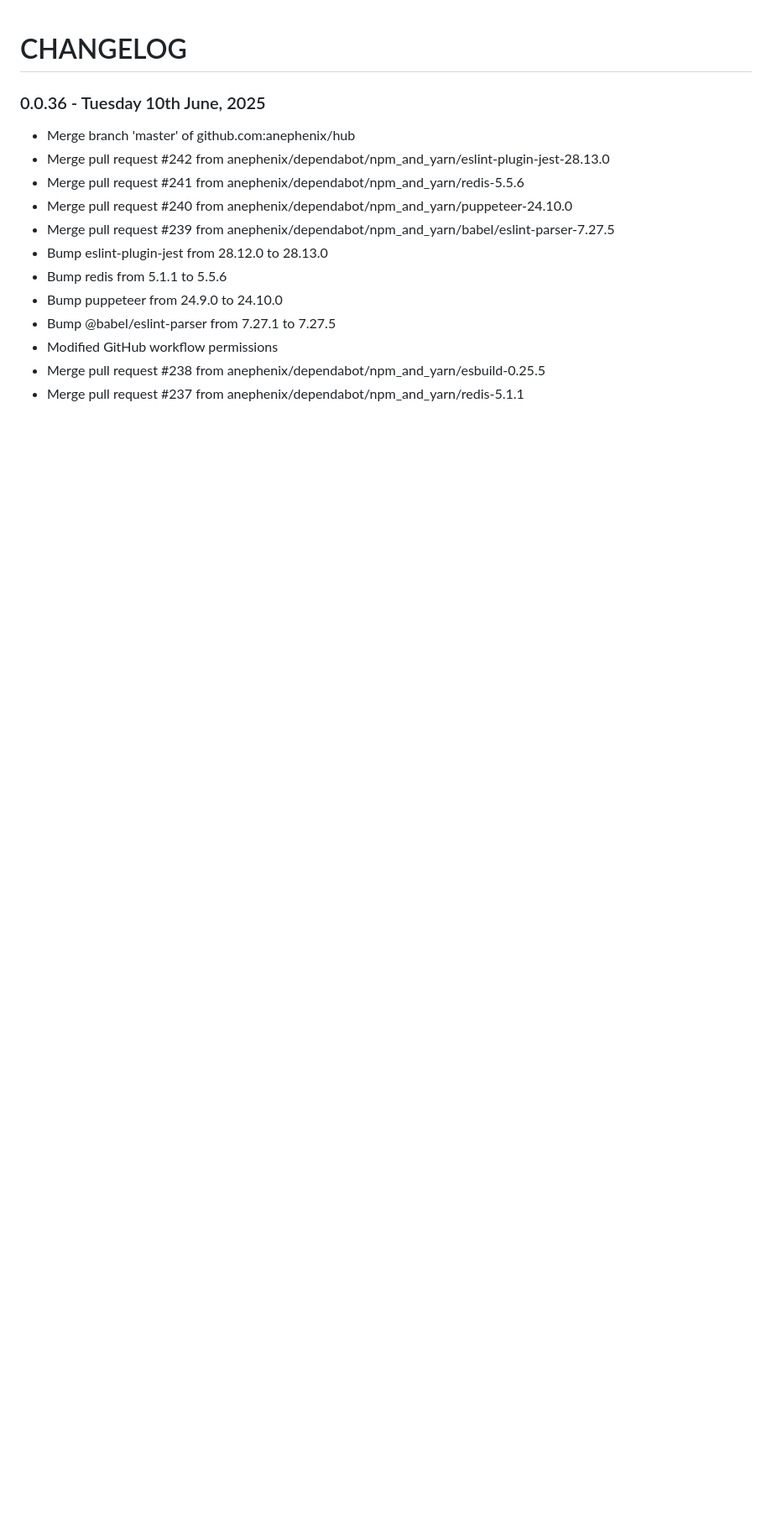
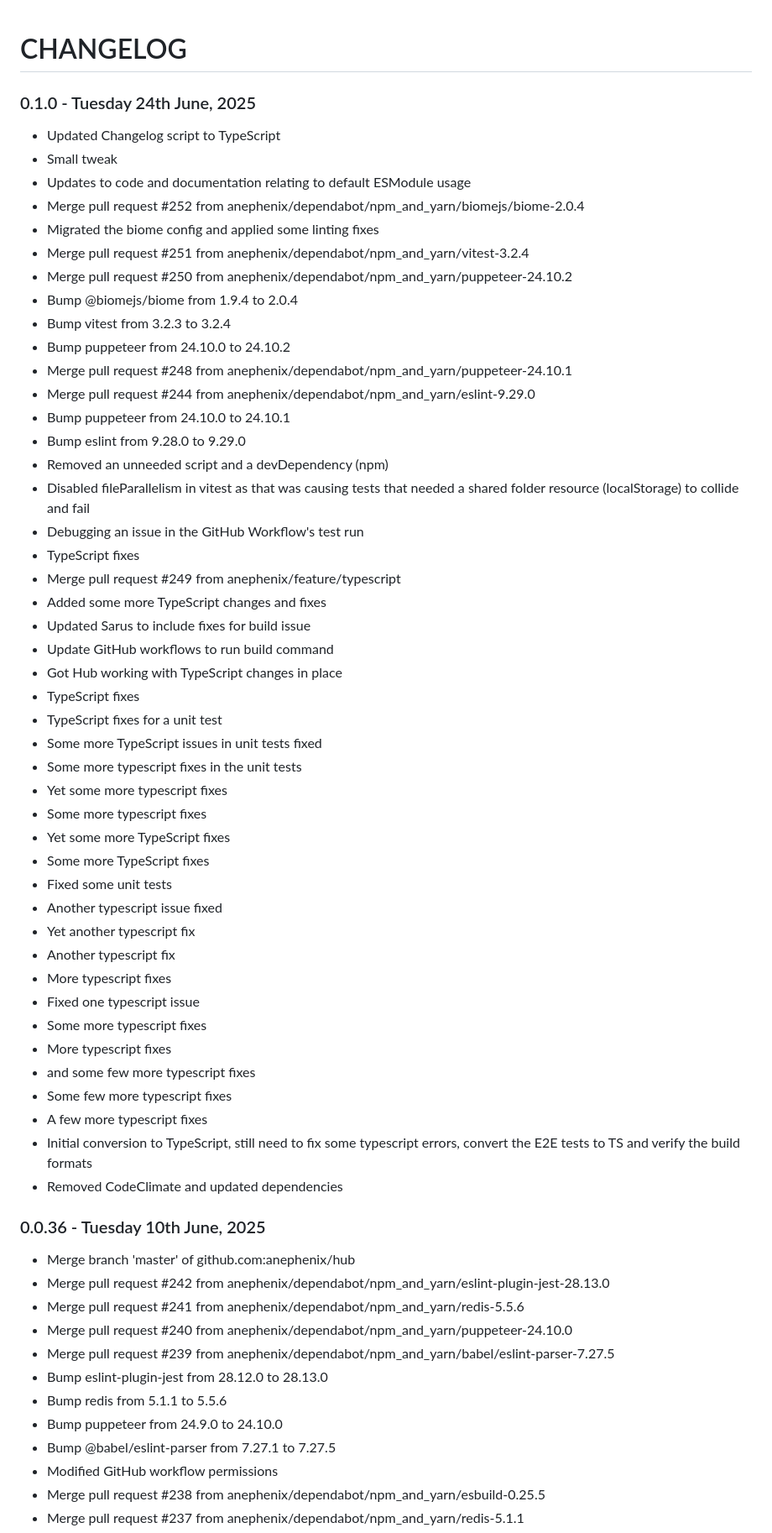
Before and after one commit to anephenix/hub, a Markdown page: CHANGELOG.md, the part around the change. Shown: that part at 84% size. Drawn GitHub-style; blank space fills up the shorter version.

Commit message:
Updated changelog

```diff
--- a/CHANGELOG.md
+++ b/CHANGELOG.md
@@ -1,4 +1,51 @@
 # CHANGELOG
+
+### 0.1.0 - Tuesday 24th June, 2025
+
+- Updated Changelog script to TypeScript
+- Small tweak
+- Updates to code and documentation relating to default ESModule usage
+- Merge pull request #252 from anephenix/dependabot/npm_and_yarn/biomejs/biome-2.0.4
+- Migrated the biome config and applied some linting fixes
+- Merge pull request #251 from anephenix/dependabot/npm_and_yarn/vitest-3.2.4
+- Merge pull request #250 from anephenix/dependabot/npm_and_yarn/puppeteer-24.10.2
+- Bump @biomejs/biome from 1.9.4 to 2.0.4
+- Bump vitest from 3.2.3 to 3.2.4
+- Bump puppeteer from 24.10.0 to 24.10.2
+- Merge pull request #248 from anephenix/dependabot/npm_and_yarn/puppeteer-24.10.1
+- Merge pull request #244 from anephenix/dependabot/npm_and_yarn/eslint-9.29.0
+- Bump puppeteer from 24.10.0 to 24.10.1
+- Bump eslint from 9.28.0 to 9.29.0
+- Removed an unneeded script and a devDependency (npm)
+- Disabled fileParallelism in vitest as that was causing tests that needed a shared folder resource (localStorage) to collide and fail
+- Debugging an issue in the GitHub Workflow's test run
+- TypeScript fixes
+- Merge pull request #249 from anephenix/feature/typescript
+- Added some more TypeScript changes and fixes
+- Updated Sarus to include fixes for build issue
+- Update GitHub workflows to run build command
+- Got Hub working with TypeScript changes in place
+- TypeScript fixes
+- TypeScript fixes for a unit test
+- Some more TypeScript issues in unit tests fixed
+- Some more typescript fixes in the unit tests
+- Yet some more typescript fixes
+- Some more typescript fixes
+- Yet some more TypeScript fixes
+- Some more TypeScript fixes
+- Fixed some unit tests
+- Another typescript issue fixed
+- Yet another typescript fix
+- Another typescript fix
+- More typescript fixes
+- Fixed one typescript issue
+- Some more typescript fixes
+- More typescript fixes
+- and some few more typescript fixes
+- Some few more typescript fixes
+- A few more typescript fixes
+- Initial conversion to TypeScript, still need to fix some typescript errors, convert the E2E tests to TS and verify the build formats
+- Removed CodeClimate and updated dependencies
 
 ### 0.0.36 - Tuesday 10th June, 2025
 
```
